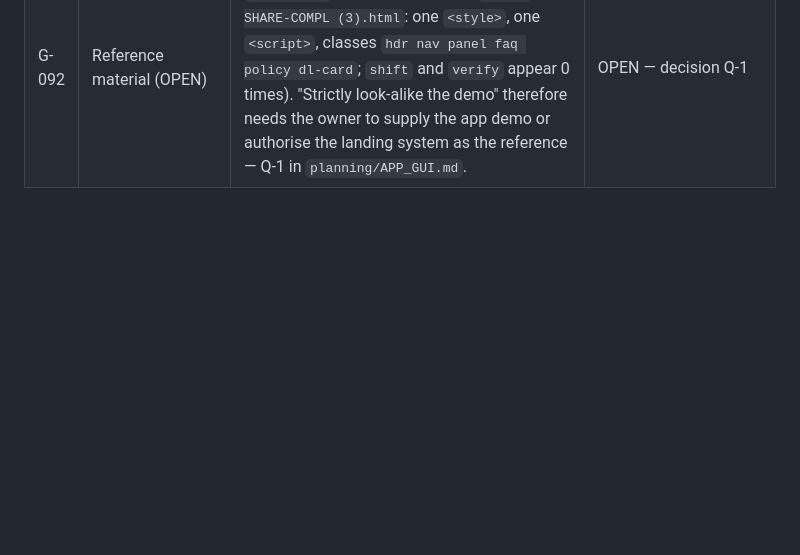
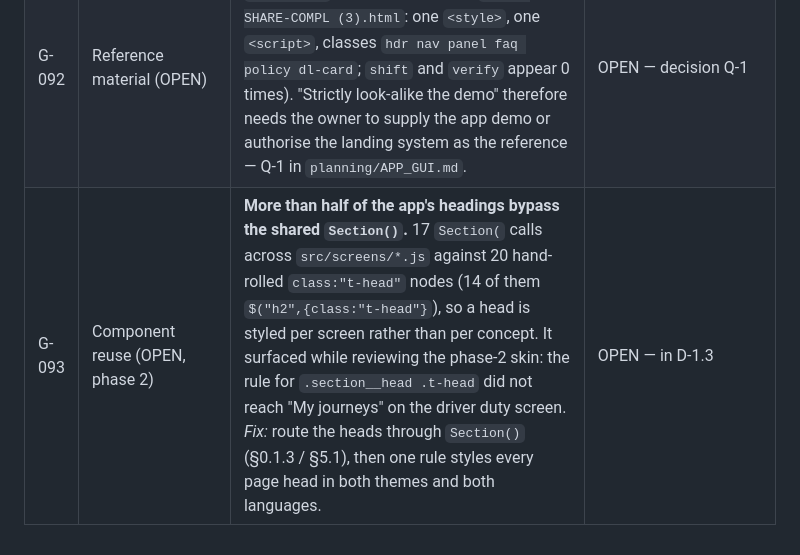
Before and after one commit to Ahmed-Sleem/ride-share, a Markdown page: docs/process/AUDIT_AND_TODO.md, the part around the change. GitHub-like rendering; blank space fills up the shorter version.

```diff
--- a/docs/process/AUDIT_AND_TODO.md
+++ b/docs/process/AUDIT_AND_TODO.md
@@ -96,3 +96,4 @@
 | G-090 | Copy completeness (OPEN, phase 2) | **The app has 643 `t()` sites and no completeness guard.** 364 distinct keys, 20 built at runtime (`t("roleLabel."+r)`, `t("j_cat_"+x)`, `t("stopStatus."+s)`, `t("j_dec_"+d)`, `t("w_reason_"+r)`) — the shape the landing's literal-key guard (G-086) cannot see. Measured today: **0** raw keys and **0** `undefined`/`NaN`/`[object` strings across 172 renders (43 pages × 2 languages × 2 themes) of the built file. *Fix:* keep it at 0 permanently by rendering every `PAGES` entry both languages/both themes in `unit.test.js` and asserting no visible text node is a whole key-shaped token. | OPEN — in P2-A |
 | G-091 | Design system (OPEN, phase 2) | The renewal's display face exists in exactly one selector of the 1,608-line stylesheet (`--brand-font-display` in `[dir="rtl"] .landing__featuret, .landing__cta-t`), so the marketing half speaks with two faces and the app half with one. Whether the app adopts display type, and where (titles and empty states only, never controls), is the owner's call — recorded as Q-2 in `planning/APP_GUI.md`. | OPEN — decision Q-2/Q-3 |
 | G-092 | Reference material (OPEN) | Phase 2 has no demo. The only export in `~/uploads/` is the landing page (`-RIDE-SHARE-COMPL (3).html`: one `<style>`, one `<script>`, classes `hdr nav panel faq policy dl-card`; `shift` and `verify` appear 0 times). "Strictly look-alike the demo" therefore needs the owner to supply the app demo or authorise the landing system as the reference — Q-1 in `planning/APP_GUI.md`. | OPEN — decision Q-1 |
+| G-093 | Component reuse (OPEN, phase 2) | **More than half of the app's headings bypass the shared `Section()`.** 17 `Section(` calls across `src/screens/*.js` against 20 hand-rolled `class:"t-head"` nodes (14 of them `$("h2",{class:"t-head"}`), so a head is styled per screen rather than per concept. It surfaced while reviewing the phase-2 skin: the rule for `.section__head .t-head` did not reach "My journeys" on the driver duty screen. *Fix:* route the heads through `Section()` (§0.1.3 / §5.1), then one rule styles every page head in both themes and both languages. | OPEN — in D-1.3 |
```
Also changed, not shown: docs/planning/APP_GUI_CHECKLIST.md (added, +123 -0 lines), docs/process/CHANGELOG.md (+4 -0 lines).
